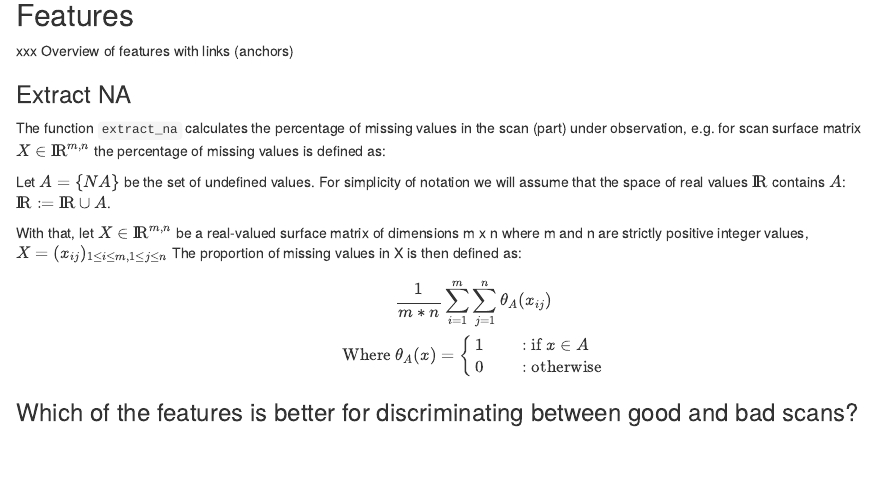
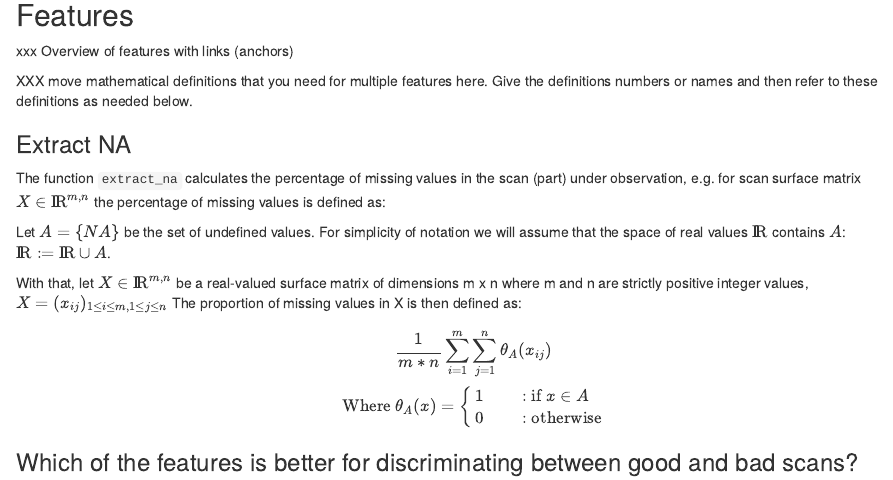
Before and after one commit to heike/x3p-scan-quality, an R Markdown document (Analysis/Comparative Analysis.Rmd): the page in a window 1100 px wide, from 620 px down. Rendered offline with R 4.5, knitr and Pandoc, with nearby package versions; code that draws random numbers runs with fixed seeds of ours; some code elsewhere in the file could not run offline.

Commit message:
more structure

```diff
--- a/Analysis/Comparative Analysis.Rmd
+++ b/Analysis/Comparative Analysis.Rmd
@@ -64,6 +64,8 @@ This analysis is to compare the difference between the cropped versus non-croppe
 ## Features
 
 xxx Overview of features with links (anchors)
+
+XXX move mathematical definitions that you need for multiple features here. Give the definitions numbers or names and then refer to these definitions as needed below.
 
 ### Extract NA
 
```
